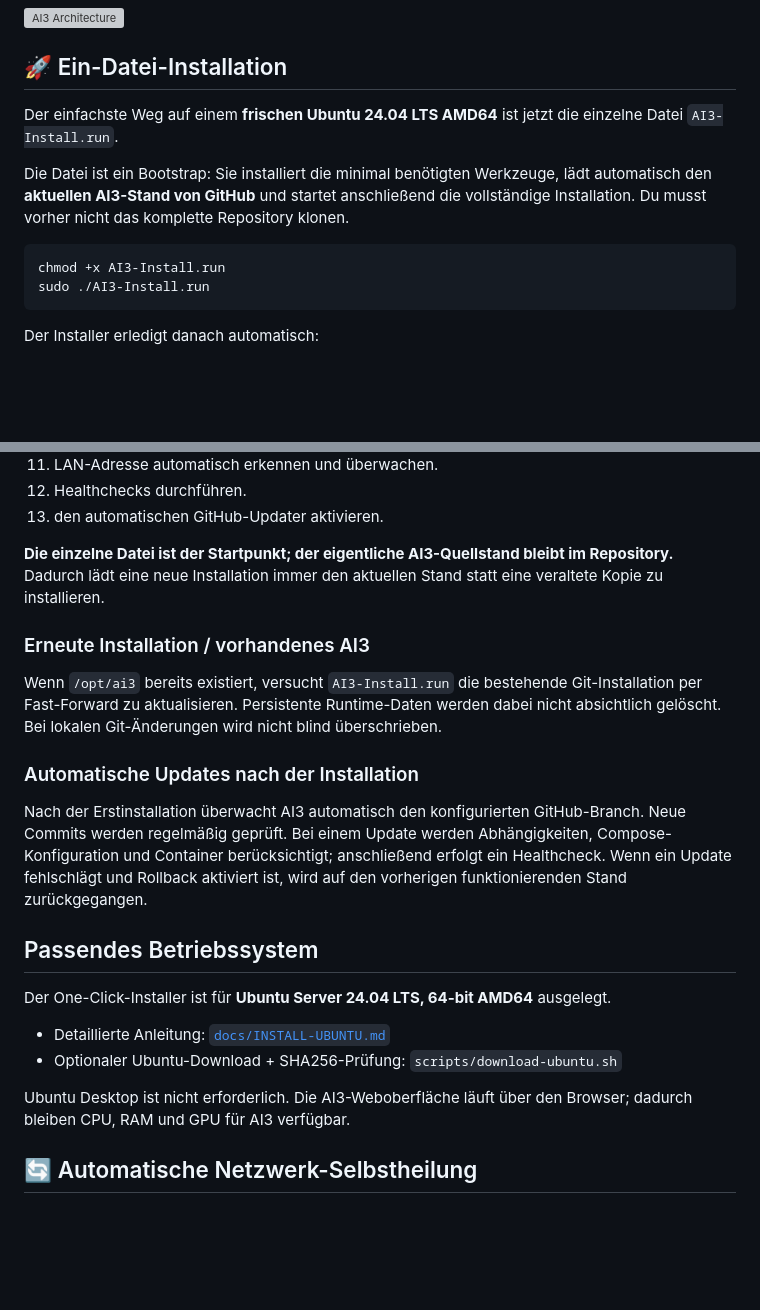
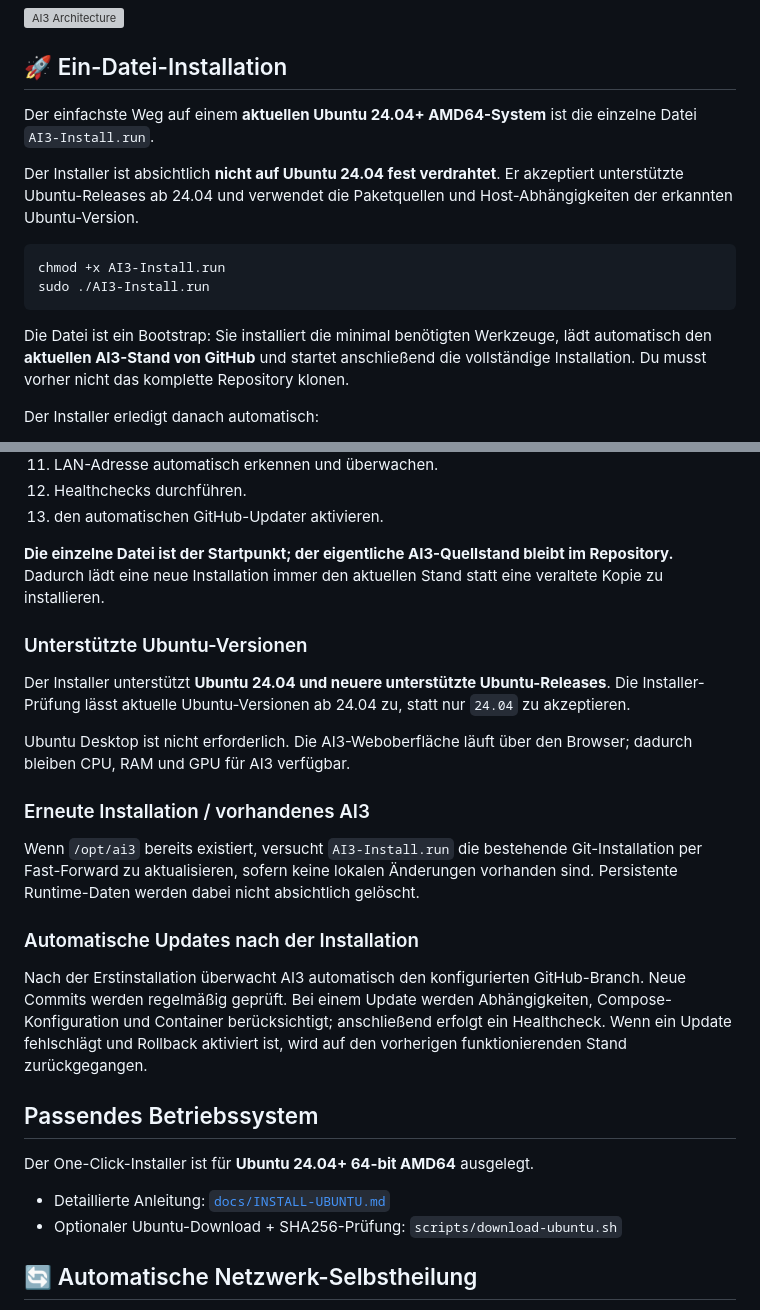
Before and after one commit to xDarkixx/Ai3, a Markdown page: README.md, 2 parts joined by grey strips. Drawn GitHub-style; blank space fills up the shorter version; grey boxes are pictures that could not be loaded.

Commit message:
docs: document Ubuntu version support policy

````diff
--- a/README.md
+++ b/README.md
@@ -6,14 +6,16 @@ AI3 ist ein selbst gehostetes Gateway für lokale KI-Modelle, KI-Agenten, Benutz
 
 ## 🚀 Ein-Datei-Installation
 
-Der einfachste Weg auf einem **frischen Ubuntu 24.04 LTS AMD64** ist jetzt die einzelne Datei `AI3-Install.run`.
+Der einfachste Weg auf einem **aktuellen Ubuntu 24.04+ AMD64-System** ist die einzelne Datei `AI3-Install.run`.
 
-Die Datei ist ein Bootstrap: Sie installiert die minimal benötigten Werkzeuge, lädt automatisch den **aktuellen AI3-Stand von GitHub** und startet anschließend die vollständige Installation. Du musst vorher nicht das komplette Repository klonen.
+Der Installer ist absichtlich **nicht auf Ubuntu 24.04 fest verdrahtet**. Er akzeptiert unterstützte Ubuntu-Releases ab 24.04 und verwendet die Paketquellen und Host-Abhängigkeiten der erkannten Ubuntu-Version.
 
 ```bash
 chmod +x AI3-Install.run
 sudo ./AI3-Install.run
 ```
+
+Die Datei ist ein Bootstrap: Sie installiert die minimal benötigten Werkzeuge, lädt automatisch den **aktuellen AI3-Stand von GitHub** und startet anschließend die vollständige Installation. Du musst vorher nicht das komplette Repository klonen.
 
 Der Installer erledigt danach automatisch:
 
@@ -33,9 +35,15 @@ Der Installer erledigt danach automatisch:
 
 **Die einzelne Datei ist der Startpunkt; der eigentliche AI3-Quellstand bleibt im Repository.** Dadurch lädt eine neue Installation immer den aktuellen Stand statt eine veraltete Kopie zu installieren.
 
+### Unterstützte Ubuntu-Versionen
+
+Der Installer unterstützt **Ubuntu 24.04 und neuere unterstützte Ubuntu-Releases**. Die Installer-Prüfung lässt aktuelle Ubuntu-Versionen ab 24.04 zu, statt nur `24.04` zu akzeptieren.
+
+Ubuntu Desktop ist nicht erforderlich. Die AI3-Weboberfläche läuft über den Browser; dadurch bleiben CPU, RAM und GPU für AI3 verfügbar.
+
 ### Erneute Installation / vorhandenes AI3
 
-Wenn `/opt/ai3` bereits existiert, versucht `AI3-Install.run` die bestehende Git-Installation per Fast-Forward zu aktualisieren. Persistente Runtime-Daten werden dabei nicht absichtlich gelöscht. Bei lokalen Git-Änderungen wird nicht blind überschrieben.
+Wenn `/opt/ai3` bereits existiert, versucht `AI3-Install.run` die bestehende Git-Installation per Fast-Forward zu aktualisieren, sofern keine lokalen Änderungen vorhanden sind. Persistente Runtime-Daten werden dabei nicht absichtlich gelöscht.
 
 ### Automatische Updates nach der Installation
 
@@ -43,12 +51,10 @@ Nach der Erstinstallation überwacht AI3 automatisch den konfigurierten GitHub-B
 
 ## Passendes Betriebssystem
 
-Der One-Click-Installer ist für **Ubuntu Server 24.04 LTS, 64-bit AMD64** ausgelegt.
+Der One-Click-Installer ist für **Ubuntu 24.04+ 64-bit AMD64** ausgelegt.
 
 - Detaillierte Anleitung: [`docs/INSTALL-UBUNTU.md`](docs/INSTALL-UBUNTU.md)
 - Optionaler Ubuntu-Download + SHA256-Prüfung: `scripts/download-ubuntu.sh`
-
-Ubuntu Desktop ist nicht erforderlich. Die AI3-Weboberfläche läuft über den Browser; dadurch bleiben CPU, RAM und GPU für AI3 verfügbar.
 
 ## 🔄 Automatische Netzwerk-Selbstheilung
 
````
